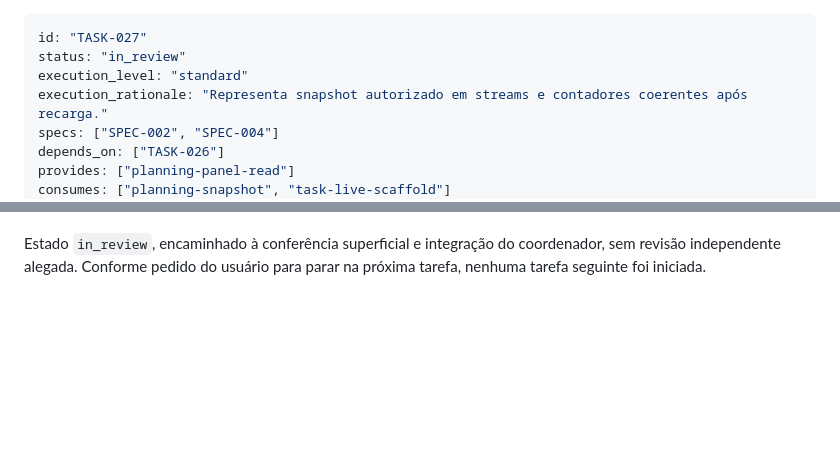
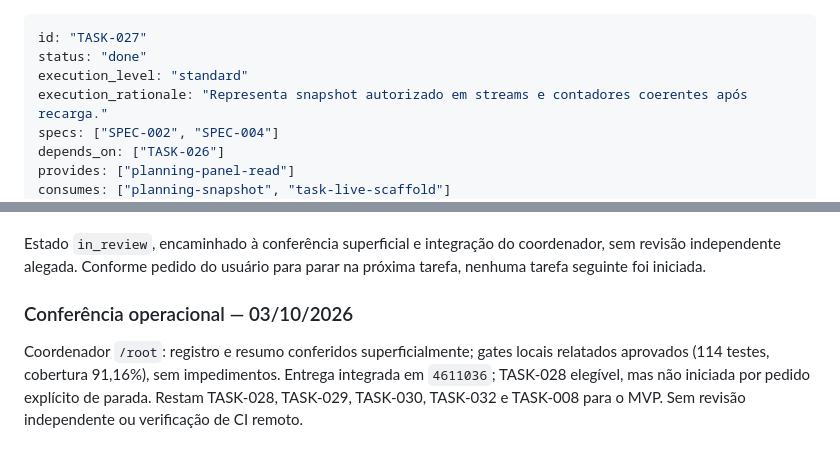
Before and after one commit to brecabral/planner, a Markdown page: docs/tasks/027-listas-painel.md, 2 parts joined by grey strips. Drawn GitHub-style; blank space fills up the shorter version.

Commit message:
docs: record operational completion of TASK-027

```diff
--- a/docs/tasks/027-listas-painel.md
+++ b/docs/tasks/027-listas-painel.md
@@ -1,6 +1,6 @@
 ---
 id: "TASK-027"
-status: "in_review"
+status: "done"
 execution_level: "standard"
 execution_rationale: "Representa snapshot autorizado em streams e contadores coerentes após recarga."
 specs: ["SPEC-002", "SPEC-004"]
@@ -48,3 +48,7 @@ TDD: **2 falhas iniciais** por ausência de hoje/retry/cota; depois **8 testes L
 Autoavaliação pelo fluxo de review: aceites atendidos, sem achados bloqueantes no diff da entrega. Não houve alteração de domínio, inferência de cota pelas pendências ou sincronização automática. Limitações: testes LiveView/HTML, sem navegador real; visibilidade dos estados vazios usa padrão `hidden only:block` dos streams. Operações de seleção/devolução/ordem/conclusão e acesso ao histórico aguardam tarefas próprias.
 
 Estado `in_review`, encaminhado à conferência superficial e integração do coordenador, sem revisão independente alegada. Conforme pedido do usuário para parar na próxima tarefa, nenhuma tarefa seguinte foi iniciada.
+
+### Conferência operacional — 03/10/2026
+
+Coordenador `/root`: registro e resumo conferidos superficialmente; gates locais relatados aprovados (114 testes, cobertura 91,16%), sem impedimentos. Entrega integrada em `4611036`; TASK-028 elegível, mas não iniciada por pedido explícito de parada. Restam TASK-028, TASK-029, TASK-030, TASK-032 e TASK-008 para o MVP. Sem revisão independente ou verificação de CI remoto.
```
